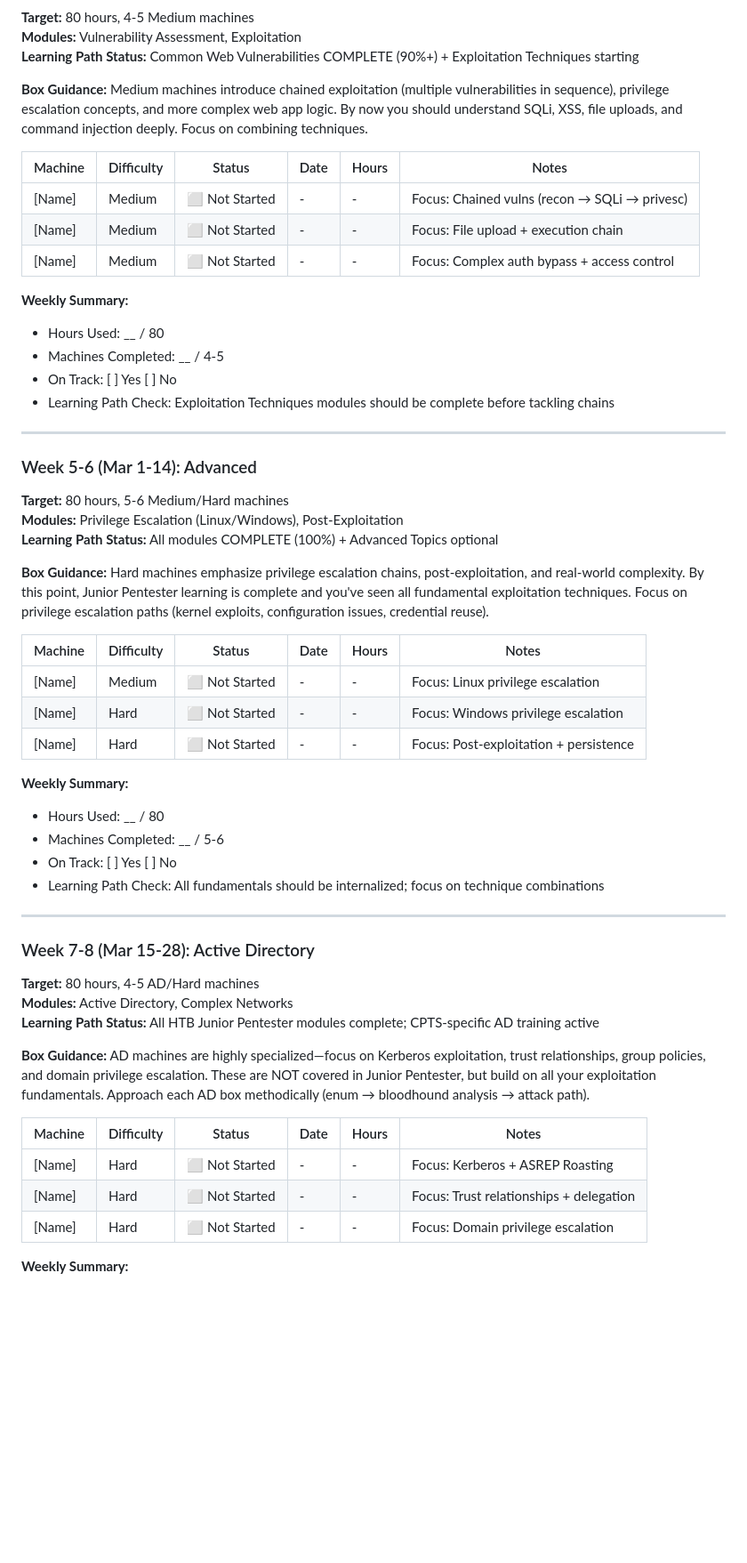
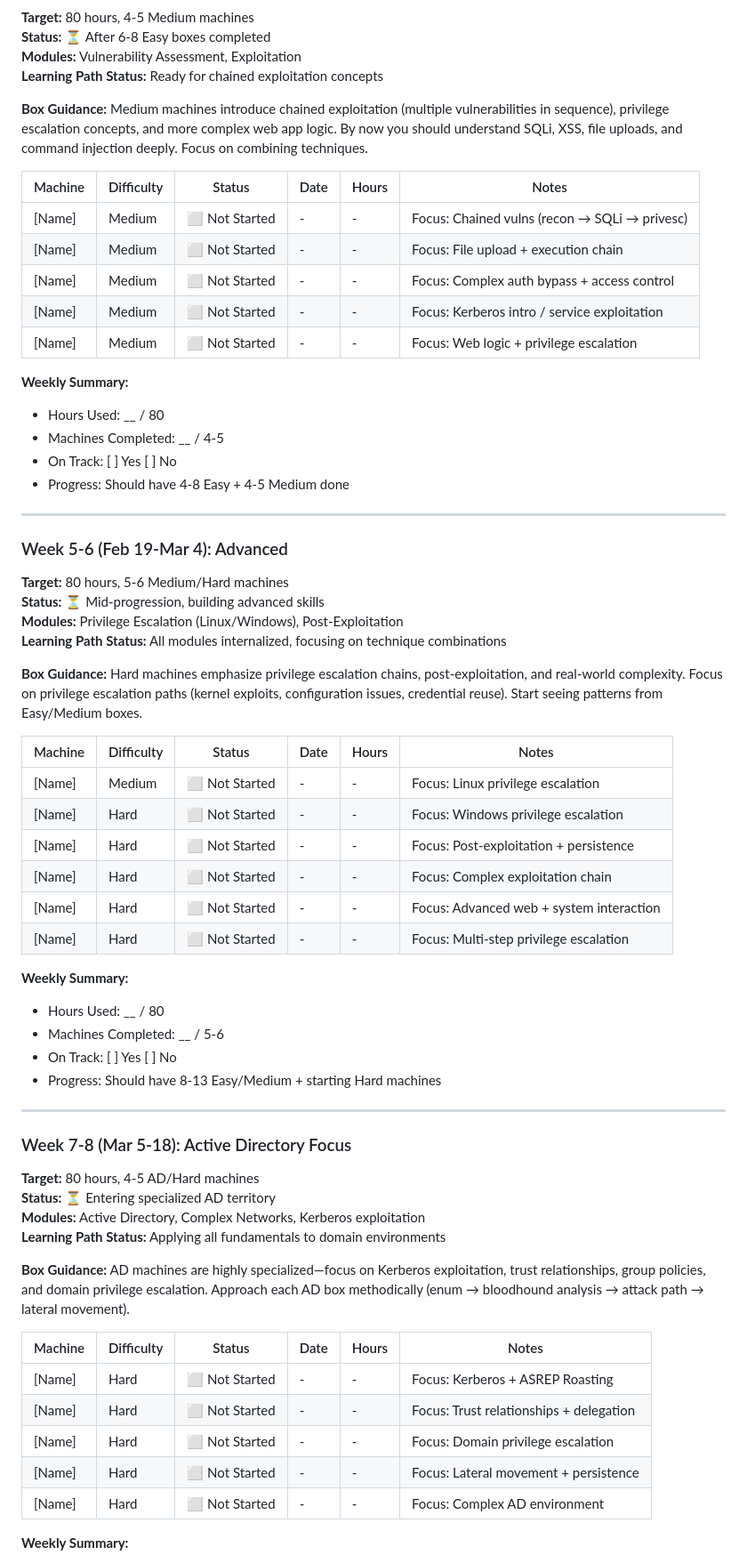
Before and after one commit to adm0146/Offensive-Security-Development, a Markdown page: 05-writeups/HTB/CPTS_PROGRESS.md, the part around one of its changes. Shown at 89% size. GitHub-like rendering; blank space fills up the shorter version.

```diff
--- a/05-writeups/HTB/CPTS_PROGRESS.md
+++ b/05-writeups/HTB/CPTS_PROGRESS.md
@@ -56,56 +77,67 @@ Complete these modules BEFORE starting CPTS labs to ensure foundation knowledge:
 **Target:** 80 hours, 4-5 Medium machines
+**Status:** ⏳ After 6-8 Easy boxes completed
 **Modules:** Vulnerability Assessment, Exploitation
-**Learning Path Status:** Common Web Vulnerabilities COMPLETE (90%+) + Exploitation Techniques starting
+**Learning Path Status:** Ready for chained exploitation concepts
 
 **Box Guidance:** Medium machines introduce chained exploitation (multiple vulnerabilities in sequence), privilege escalation concepts, and more complex web app logic. By now you should understand SQLi, XSS, file uploads, and command injection deeply. Focus on combining techniques.
+
 
 | Machine | Difficulty | Status | Date | Hours | Notes |
 |---------|-----------|--------|------|-------|-------|
 | [Name] | Medium | ⬜ Not Started | - | - | Focus: Chained vulns (recon → SQLi → privesc) |
 | [Name] | Medium | ⬜ Not Started | - | - | Focus: File upload + execution chain |
 | [Name] | Medium | ⬜ Not Started | - | - | Focus: Complex auth bypass + access control |
+| [Name] | Medium | ⬜ Not Started | - | - | Focus: Kerberos intro / service exploitation |
+| [Name] | Medium | ⬜ Not Started | - | - | Focus: Web logic + privilege escalation |
 
 **Weekly Summary:**
 - Hours Used: __ / 80
 - Machines Completed: __ / 4-5
 - On Track: [ ] Yes [ ] No
-- Learning Path Check: Exploitation Techniques modules should be complete before tackling chains
+- Progress: Should have 4-8 Easy + 4-5 Medium done
 
 ---
 
-### Week 5-6 (Mar 1-14): Advanced
+### Week 5-6 (Feb 19-Mar 4): Advanced
 **Target:** 80 hours, 5-6 Medium/Hard machines
+**Status:** ⏳ Mid-progression, building advanced skills
 **Modules:** Privilege Escalation (Linux/Windows), Post-Exploitation
-**Learning Path Status:** All modules COMPLETE (100%) + Advanced Topics optional
+**Learning Path Status:** All modules internalized, focusing on technique combinations
 
-**Box Guidance:** Hard machines emphasize privilege escalation chains, post-exploitation, and real-world complexity. By this point, Junior Pentester learning is complete and you've seen all fundamental exploitation techniques. Focus on privilege escalation paths (kernel exploits, configuration issues, credential reuse).
+**Box Guidance:** Hard machines emphasize privilege escalation chains, post-exploitation, and real-world complexity. Focus on privilege escalation paths (kernel exploits, configuration issues, credential reuse). Start seeing patterns from Easy/Medium boxes.
 
 | Machine | Difficulty | Status | Date | Hours | Notes |
 |---------|-----------|--------|------|-------|-------|
 | [Name] | Medium | ⬜ Not Started | - | - | Focus: Linux privilege escalation |
 | [Name] | Hard | ⬜ Not Started | - | - | Focus: Windows privilege escalation |
 | [Name] | Hard | ⬜ Not Started | - | - | Focus: Post-exploitation + persistence |
+| [Name] | Hard | ⬜ Not Started | - | - | Focus: Complex exploitation chain |
+| [Name] | Hard | ⬜ Not Started | - | - | Focus: Advanced web + system interaction |
+| [Name] | Hard | ⬜ Not Started | - | - | Focus: Multi-step privilege escalation |
 
 **Weekly Summary:**
 - Hours Used: __ / 80
 - Machines Completed: __ / 5-6
 - On Track: [ ] Yes [ ] No
-- Learning Path Check: All fundamentals should be internalized; focus on technique combinations
+- Progress: Should have 8-13 Easy/Medium + starting Hard machines
 
 ---
 
-### Week 7-8 (Mar 15-28): Active Directory
+### Week 7-8 (Mar 5-18): Active Directory Focus
 **Target:** 80 hours, 4-5 AD/Hard machines
-**Modules:** Active Directory, Complex Networks
-**Learning Path Status:** All HTB Junior Pentester modules complete; CPTS-specific AD training active
+**Status:** ⏳ Entering specialized AD territory
+**Modules:** Active Directory, Complex Networks, Kerberos exploitation
+**Learning Path Status:** Applying all fundamentals to domain environments
 
-**Box Guidance:** AD machines are highly specialized—focus on Kerberos exploitation, trust relationships, group policies, and domain privilege escalation. These are NOT covered in Junior Pentester, but build on all your exploitation fundamentals. Approach each AD box methodically (enum → bloodhound analysis → attack path).
+**Box Guidance:** AD machines are highly specialized—focus on Kerberos exploitation, trust relationships, group policies, and domain privilege escalation. Approach each AD box methodically (enum → bloodhound analysis → attack path → lateral movement).
 
 | Machine | Difficulty | Status | Date | Hours | Notes |
 |---------|-----------|--------|------|-------|-------|
 | [Name] | Hard | ⬜ Not Started | - | - | Focus: Kerberos + ASREP Roasting |
 | [Name] | Hard | ⬜ Not Started | - | - | Focus: Trust relationships + delegation |
 | [Name] | Hard | ⬜ Not Started | - | - | Focus: Domain privilege escalation |
+| [Name] | Hard | ⬜ Not Started | - | - | Focus: Lateral movement + persistence |
+| [Name] | Hard | ⬜ Not Started | - | - | Focus: Complex AD environment |
 
 **Weekly Summary:**
 - Hours Used: __ / 80
```
Also changed, not shown: other parts of 05-writeups/HTB/CPTS_PROGRESS.md (+105 -30 lines).
